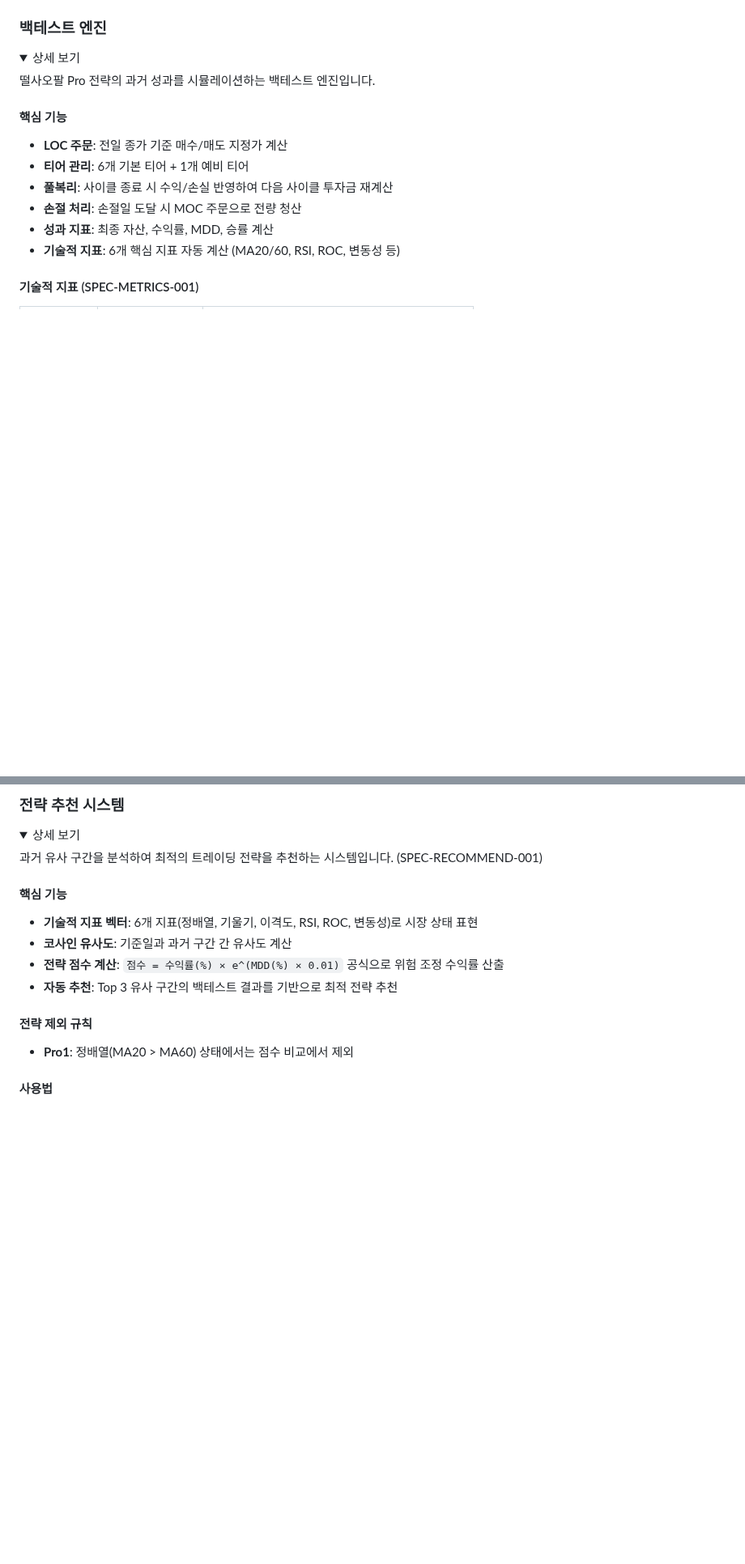
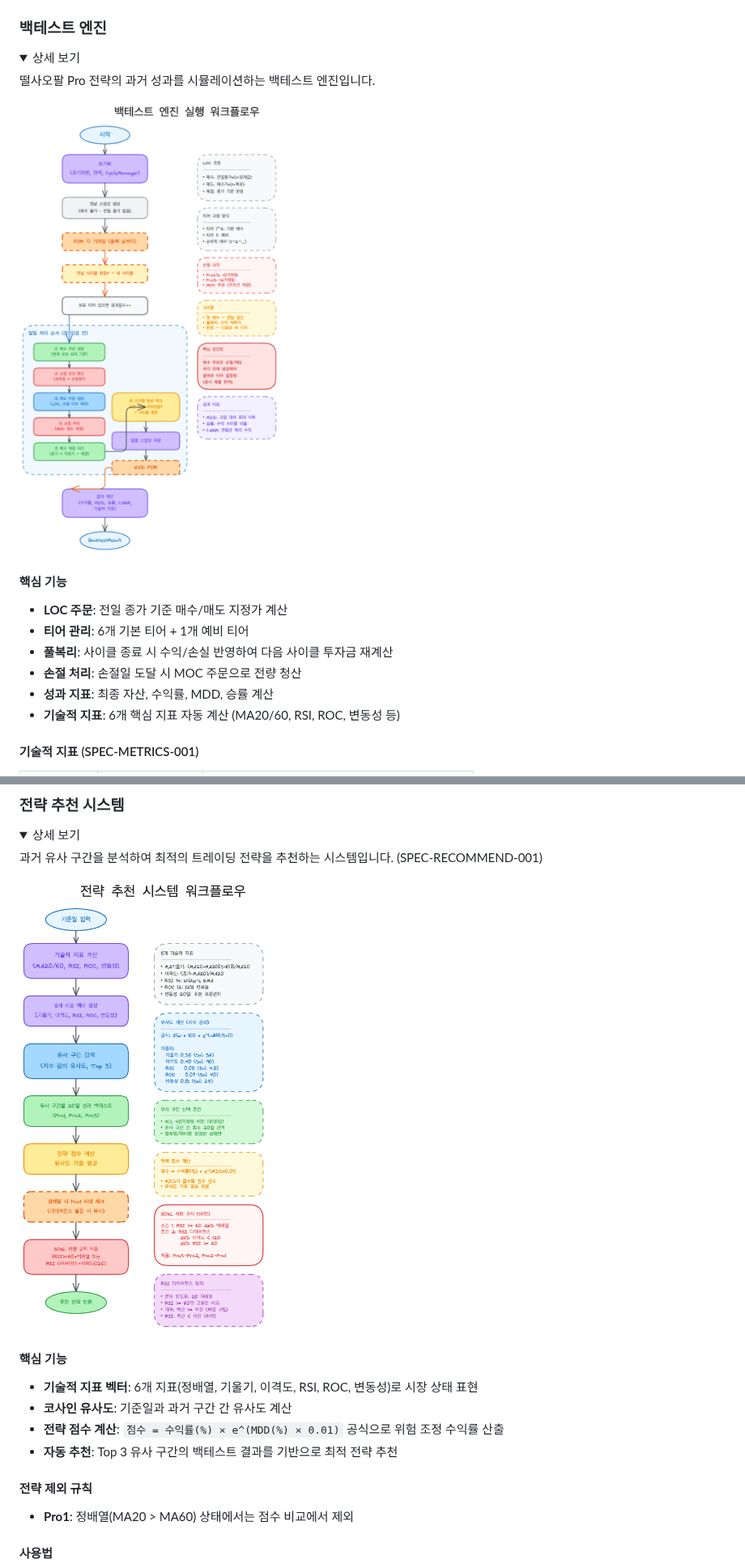
Before and after one commit to tmheo/buy-dip-sell-peak-system, a Markdown page: README.md, 2 parts joined by grey strips. Shown at 81% size. Rendered like a GitHub page; pictures changed too: docs/architecture/backtest-engine.png (added), docs/architecture/recommend-system.png (added); folded sections open; blank space fills up the shorter version.

Commit message:
docs: add architecture diagrams for backtest and recommend systems
Add workflow diagrams for backtest engine, recommend system, and
backtest-recommend features to README.md documentation.

Co-Authored-By: Claude Opus 4.5 <noreply@anthropic.com>

```diff
--- a/README.md
+++ b/README.md
@@ -269,6 +269,8 @@ Yahoo Finance API → dataFetcher (재시도/파싱) → database (트랜잭션)
 
 떨사오팔 Pro 전략의 과거 성과를 시뮬레이션하는 백테스트 엔진입니다.
 
+![백테스트 엔진 워크플로우](./docs/architecture/backtest-engine.png)
+
 #### 핵심 기능
 
 - **LOC 주문**: 전일 종가 기준 매수/매도 지정가 계산
@@ -350,6 +352,8 @@ result.dailyHistory.forEach(day => {
 
 과거 유사 구간을 분석하여 최적의 트레이딩 전략을 추천하는 시스템입니다. (SPEC-RECOMMEND-001)
 
+![전략 추천 시스템 워크플로우](./docs/architecture/recommend-system.png)
+
 #### 핵심 기능
 
 - **기술적 지표 벡터**: 6개 지표(정배열, 기울기, 이격도, RSI, ROC, 변동성)로 시장 상태 표현
```
Also changed, not shown: other parts of README.md (+2 -0 lines), docs/architecture/backtest-recommend.png (added), 3 other files.
